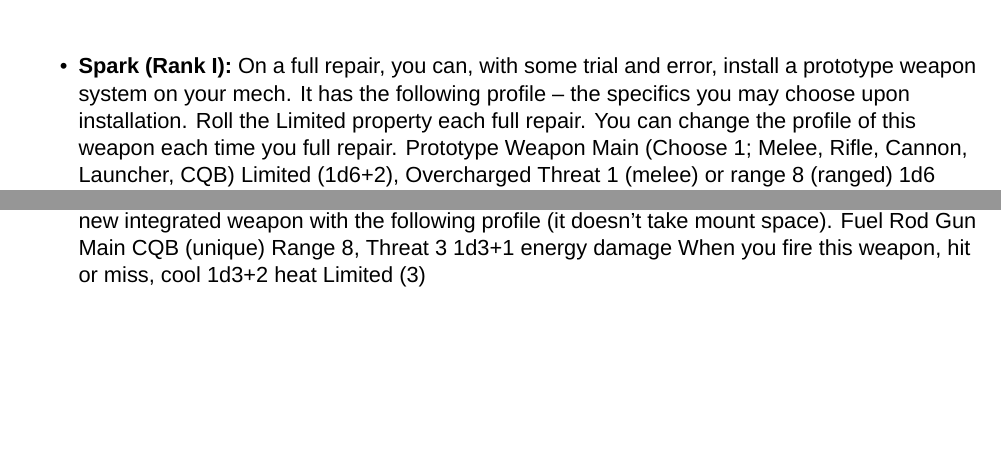
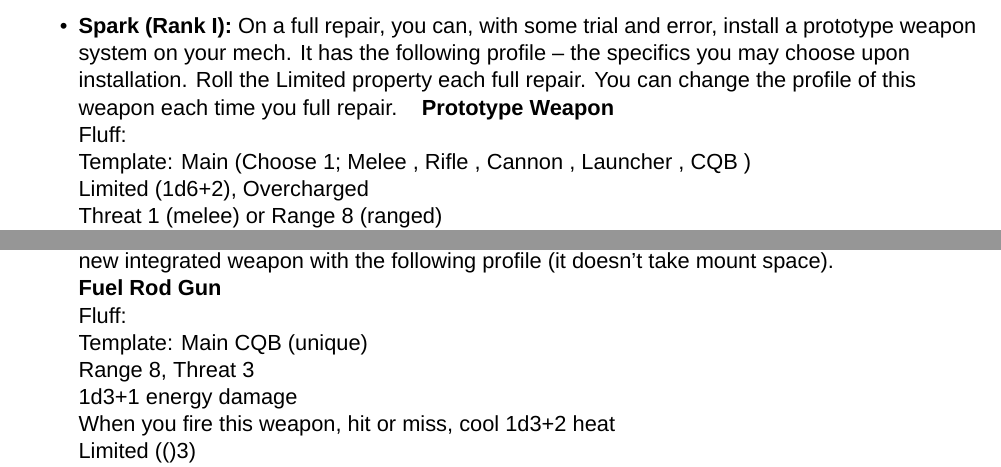
Before and after one commit to AshleyMoni/Lancer-Community-Edition, a LaTeX thesis (LANCER 1.8 - Community Edition.tex, which reads source/compendium/talents/engineer.tex, source/compendium/talents/nuclearCavalier.tex): two parts of pages 117 and 123 of 400, joined at a grey line, cut so that both start at the same text, the shorter picture padded with empty space. Compiled offline with XeLaTeX; a missing font is replaced by an installed copy or a similar font.

Commit message:
Second pass, add gearboxes for talent weapons, add newlines for reactions

```diff
--- a/source/compendium/talents/engineer.tex
+++ b/source/compendium/talents/engineer.tex
@@ -5,13 +5,14 @@
 
 \rank{I}{Spark}
 On a full repair, you can, with some trial and error, install a prototype weapon system on your mech. It has the following profile -- the specifics you may choose upon installation. Roll the Limited property each full repair. You can change the profile of this weapon each time you full repair.
-         Prototype Weapon
-         Main (Choose 1; Melee, Rifle, Cannon, Launcher, CQB)
-         Limited (1d6+2), Overcharged
-         Threat 1 (melee) or range 8 (ranged)
-         1d6 kinetic, explosive, or energy damage
+\gearBox
+[name = {Prototype Weapon},
+fluff = {},
+template = {\Main (Choose 1; \Melee, \Rifle, \Cannon, \Launcher, \CQB)\newline
+\Limited{1d6+2}, \Overcharged\newline
+\Threat{1} (melee) or \Range{8} (ranged)\newline
+1d6 \kinetic, \explosive or \energy damage}]
 This weapon does not take a mount to add to your mech, and counts as its own mount.
-
 \rank{II}{Updated Plans}
 On a full repair, you can remove and tweak essential components of your system in order to increase the effectiveness of your prototype weapon.
 Choose 1 of the following:
--- a/source/compendium/talents/nuclearCavalier.tex
+++ b/source/compendium/talents/nuclearCavalier.tex
@@ -8,11 +8,14 @@ When you’re in the danger zone (the bottom half of your heat gauge), your firs
 \rank{II}{Fusion Hemorrhage}
 When you’re in the danger zone, your first attack roll that hits on your turn deals +1d6 bonus damage.
 \rank{III}{Here, Catch!}
-You can modify your mech to fire its fuel rods as a weapon. Gain a new integrated weapon with the following profile (it doesn’t take mount space).
-         Fuel Rod Gun
-         Main CQB (unique)
-         Range 8, Threat 3
-         1d3+1 energy damage
-         When you fire this weapon, hit or miss, cool 1d3+2 heat
-         Limited (3)
+You can modify your mech to fire its fuel rods as a weapon. Gain a new
+integrated weapon with the following profile (it doesn’t take mount space).\newline
+\gearBox
+[name = {Fuel Rod Gun},
+fluff = {},
+template = {\Main \CQB (unique)\newline
+\Range{8}, \Threat{3}\newline
+1d3+1 \energy damage\newline
+When you fire this weapon, hit or miss, cool 1d3+2 heat\newline
+\Limited(3)}]
 \end{talent}
```
Also changed, not shown: source/compendium/talents/exemplar.tex (+6 -6 lines), source/compendium/talents/gunslinger.tex (+3 -3 lines), source/compendium/talents/hacker.tex (+1 -0 lines), source/compendium/talents/infiltrator.tex (+1 -1 lines), source/compendium/talents/stormBringer.tex (+1 -1 lines), source/compendium/talents/tactician.tex (+3 -3 lines).
